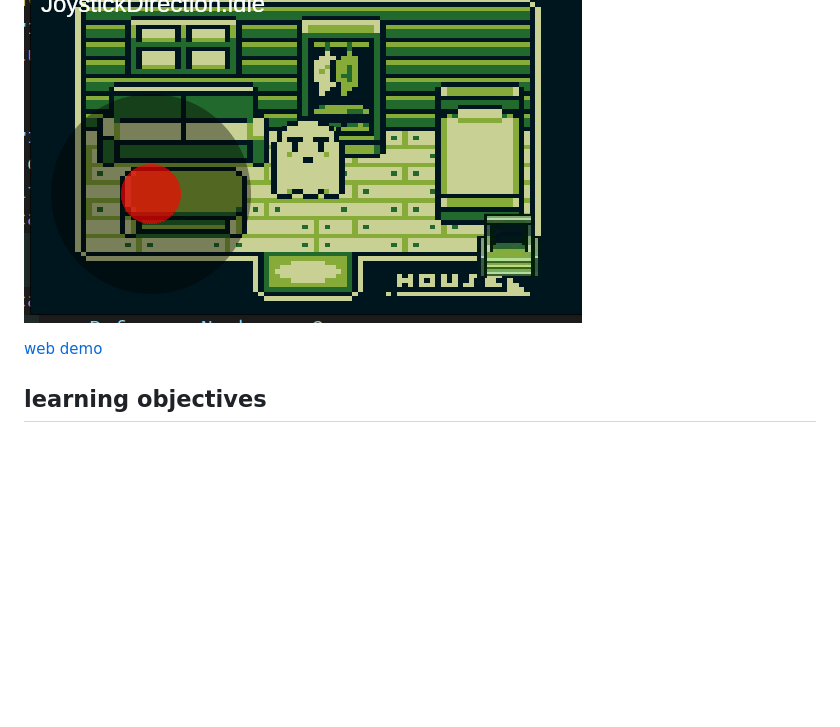
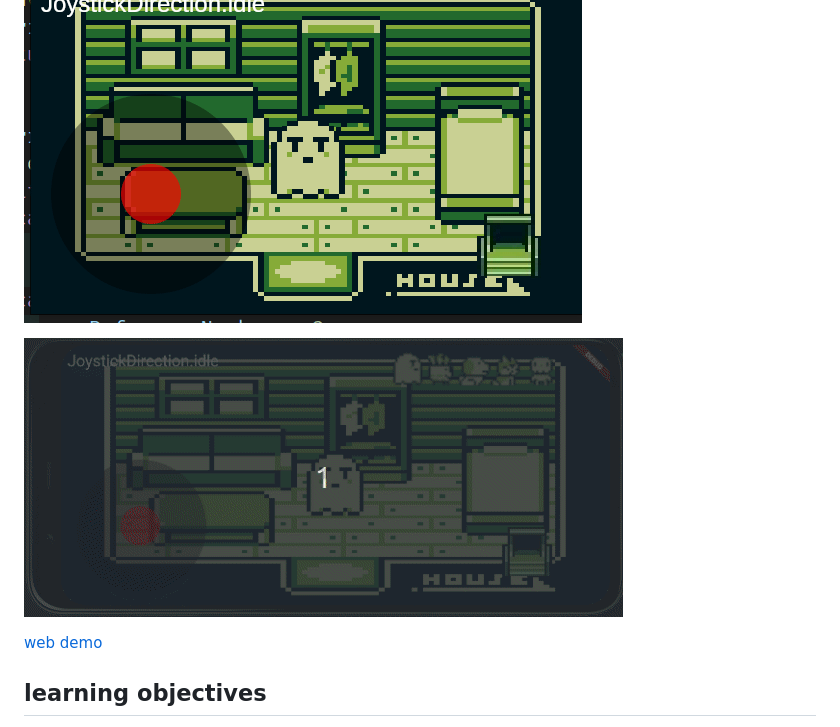
Before and after one commit to codetricity/flame_animation_tutorial_boboo, a Markdown page: README.md, the part around the change. GitHub-like rendering; pictures changed too: readme_assets/character_changes.gif (added); blank space fills up the shorter version.

Commit message:
docs: added character changing screenshot

```diff
--- a/README.md
+++ b/README.md
@@ -3,6 +3,8 @@
 Flutter flame animation demo
 
 ![screenshot](readme_assets/scenes.gif)
+
+![change characters](readme_assets/character_changes.gif)
 
 [web demo](https://codetricity.github.io/flame_animation_tutorial_boboo/)
 
```
